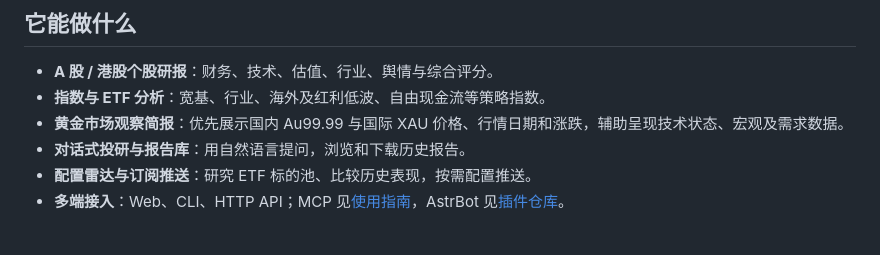
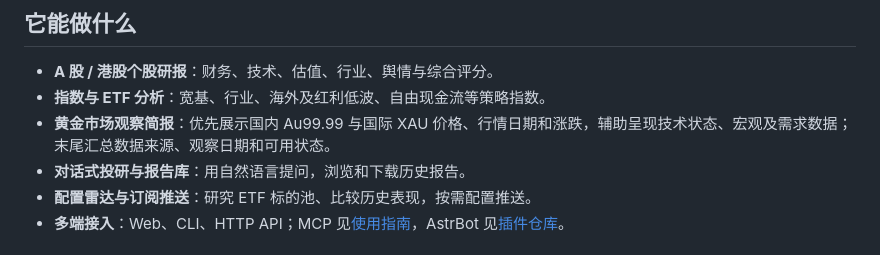
Before and after one commit to Arrhenius401/stock_robot, a Markdown page: README.md, the part around the change. Drawn GitHub-style.

```diff
--- a/README.md
+++ b/README.md
@@ -20,7 +20,7 @@
 
 - **A 股 / 港股个股研报**：财务、技术、估值、行业、舆情与综合评分。
 - **指数与 ETF 分析**：宽基、行业、海外及红利低波、自由现金流等策略指数。
-- **黄金市场观察简报**：优先展示国内 Au99.99 与国际 XAU 价格、行情日期和涨跌，辅助呈现技术状态、宏观及需求数据。
+- **黄金市场观察简报**：优先展示国内 Au99.99 与国际 XAU 价格、行情日期和涨跌，辅助呈现技术状态、宏观及需求数据；末尾汇总数据来源、观察日期和可用状态。
 - **对话式投研与报告库**：用自然语言提问，浏览和下载历史报告。
 - **配置雷达与订阅推送**：研究 ETF 标的池、比较历史表现，按需配置推送。
 - **多端接入**：Web、CLI、HTTP API；MCP 见[使用指南](docs/使用指南.md#mcp-集成)，AstrBot 见[插件仓库](https://github.com/Arrhenius401/astrbot_plugin_stock_robot)。
```
Also changed, not shown: CHANGELOG.md (+8 -0 lines), docs/使用指南.md (+2 -2 lines).
